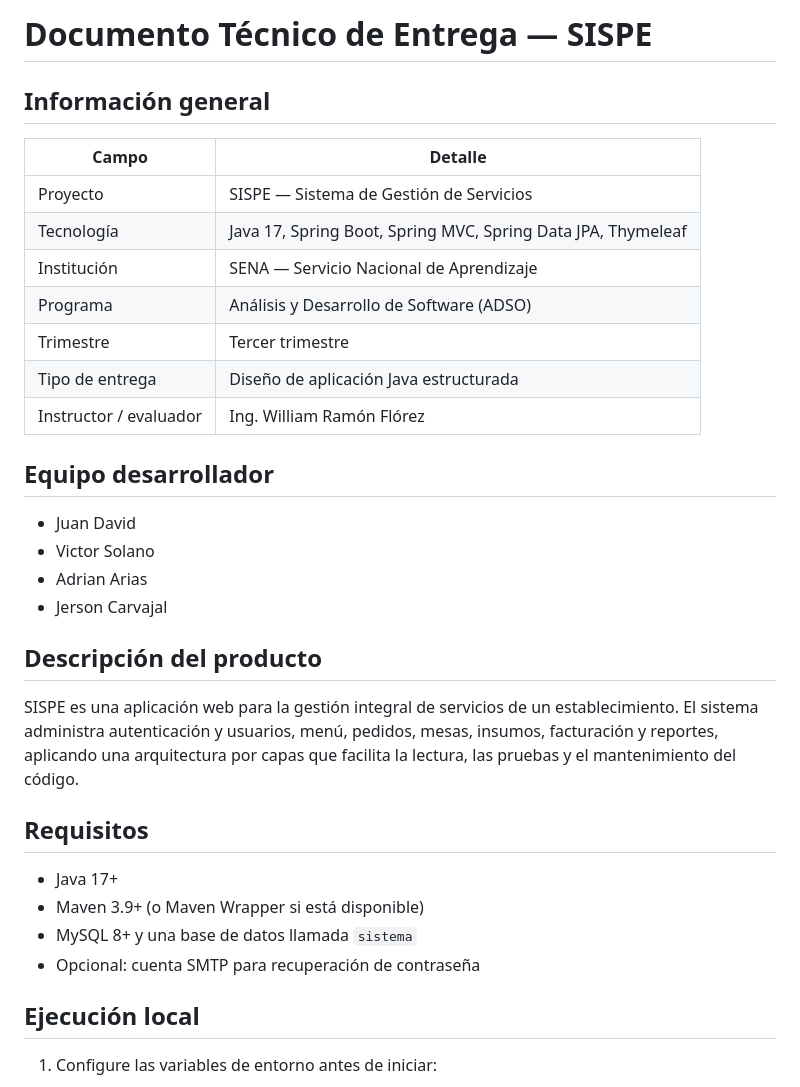
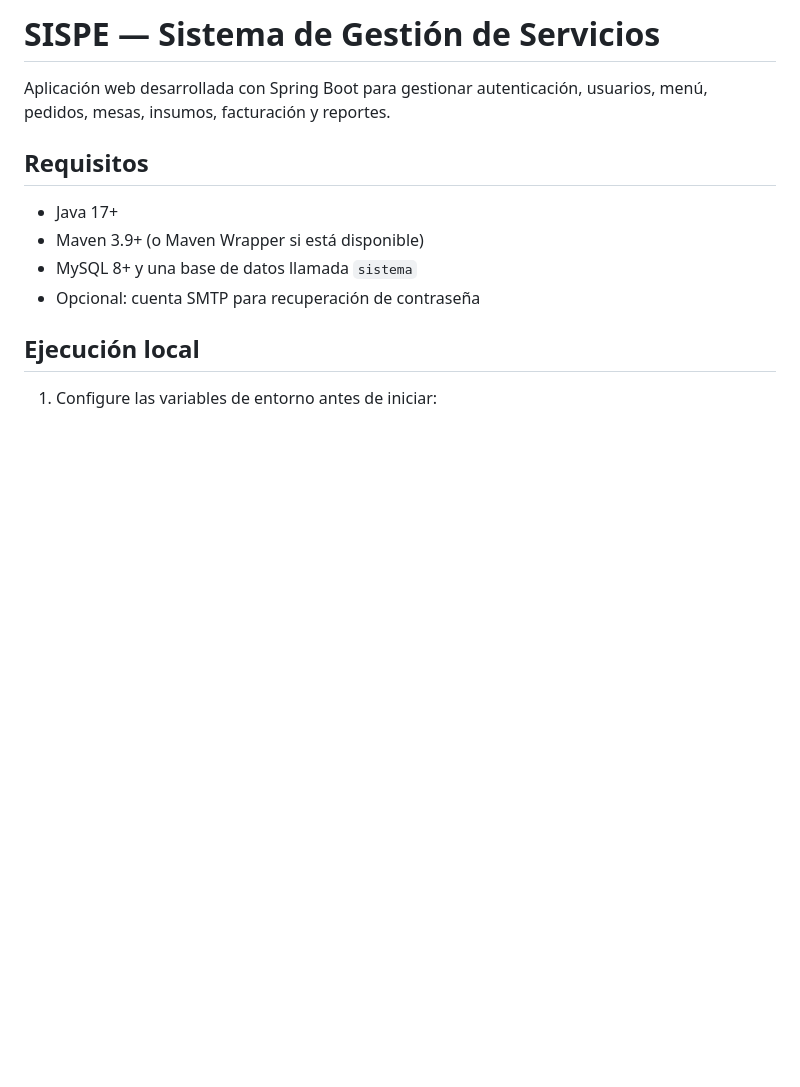
Before and after one commit to Proyecto-Sispe/SISPE, a Markdown page: 3er Trimestre/Proyecto_sispe_java/README.md, the part around one of its changes. Drawn GitHub-style; blank space fills up the shorter version.

```diff
--- a/3er Trimestre/Proyecto_sispe_java/README.md
+++ b/3er Trimestre/Proyecto_sispe_java/README.md
@@ -1,28 +1,6 @@
-# Documento Técnico de Entrega — SISPE
+# SISPE — Sistema de Gestión de Servicios
 
-## Información general
-
-| Campo | Detalle |
-|---|---|
-| Proyecto | SISPE — Sistema de Gestión de Servicios |
-| Tecnología | Java 17, Spring Boot, Spring MVC, Spring Data JPA, Thymeleaf |
-| Institución | SENA — Servicio Nacional de Aprendizaje |
-| Programa | Análisis y Desarrollo de Software (ADSO) |
-| Trimestre | Tercer trimestre |
-| Tipo de entrega | Diseño de aplicación Java estructurada |
-| Instructor / evaluador | Ing. William Ramón Flórez |
-
-## Equipo desarrollador
-
-- Juan David
-- Victor Solano
-- Adrian Arias
-- Jerson Carvajal
-
-## Descripción del producto
-
-SISPE es una aplicación web para la gestión integral de servicios de un establecimiento. El sistema administra autenticación y usuarios, menú, pedidos, mesas, insumos, facturación y reportes, aplicando una arquitectura por capas que facilita la lectura, las pruebas y el mantenimiento del código.
-
+Aplicación web desarrollada con Spring Boot para gestionar autenticación, usuarios, menú, pedidos, mesas, insumos, facturación y reportes.
 
 ## Requisitos
 
```
Also changed, not shown: other parts of 3er Trimestre/Proyecto_sispe_java/README.md (+0 -16 lines).
